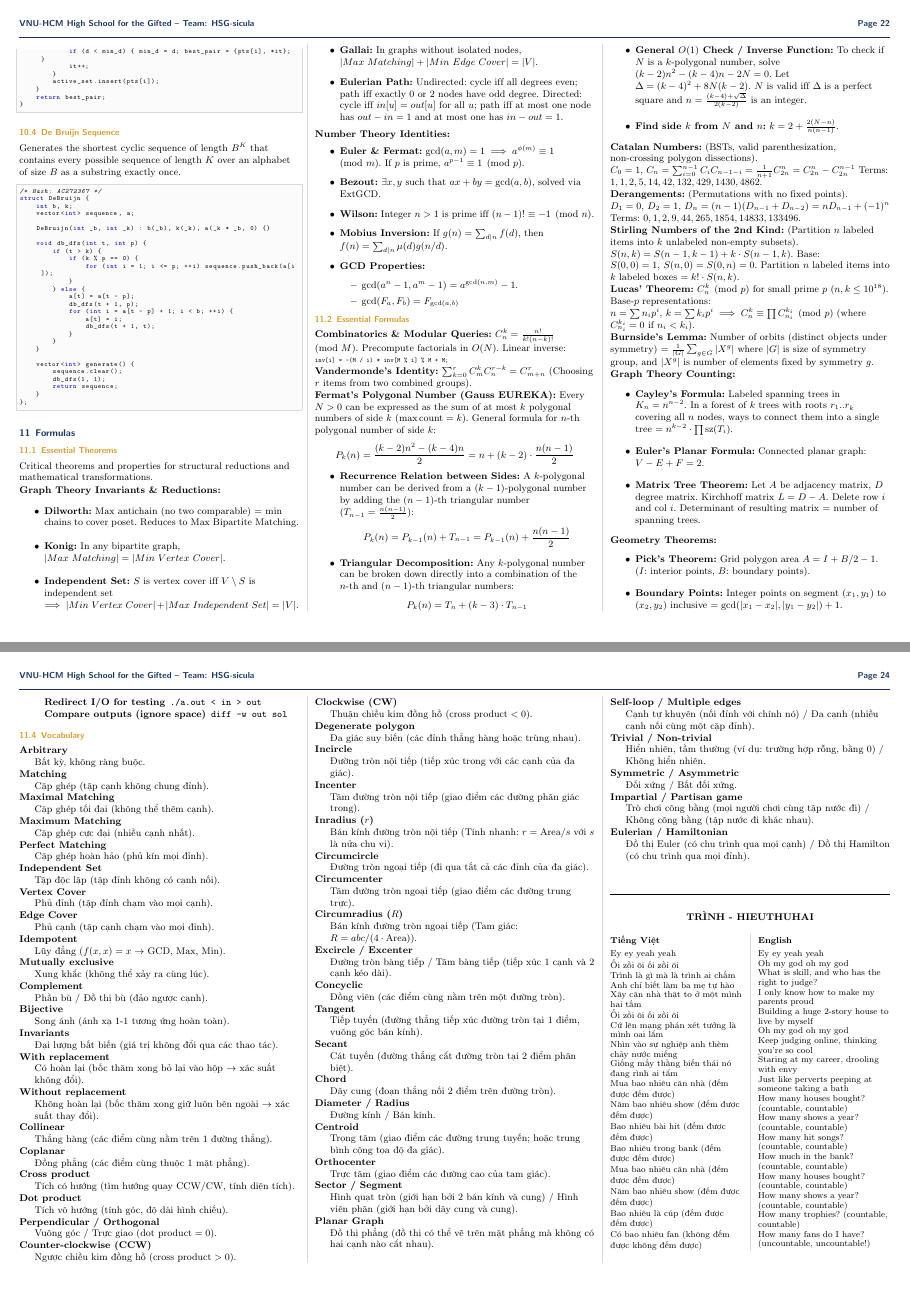
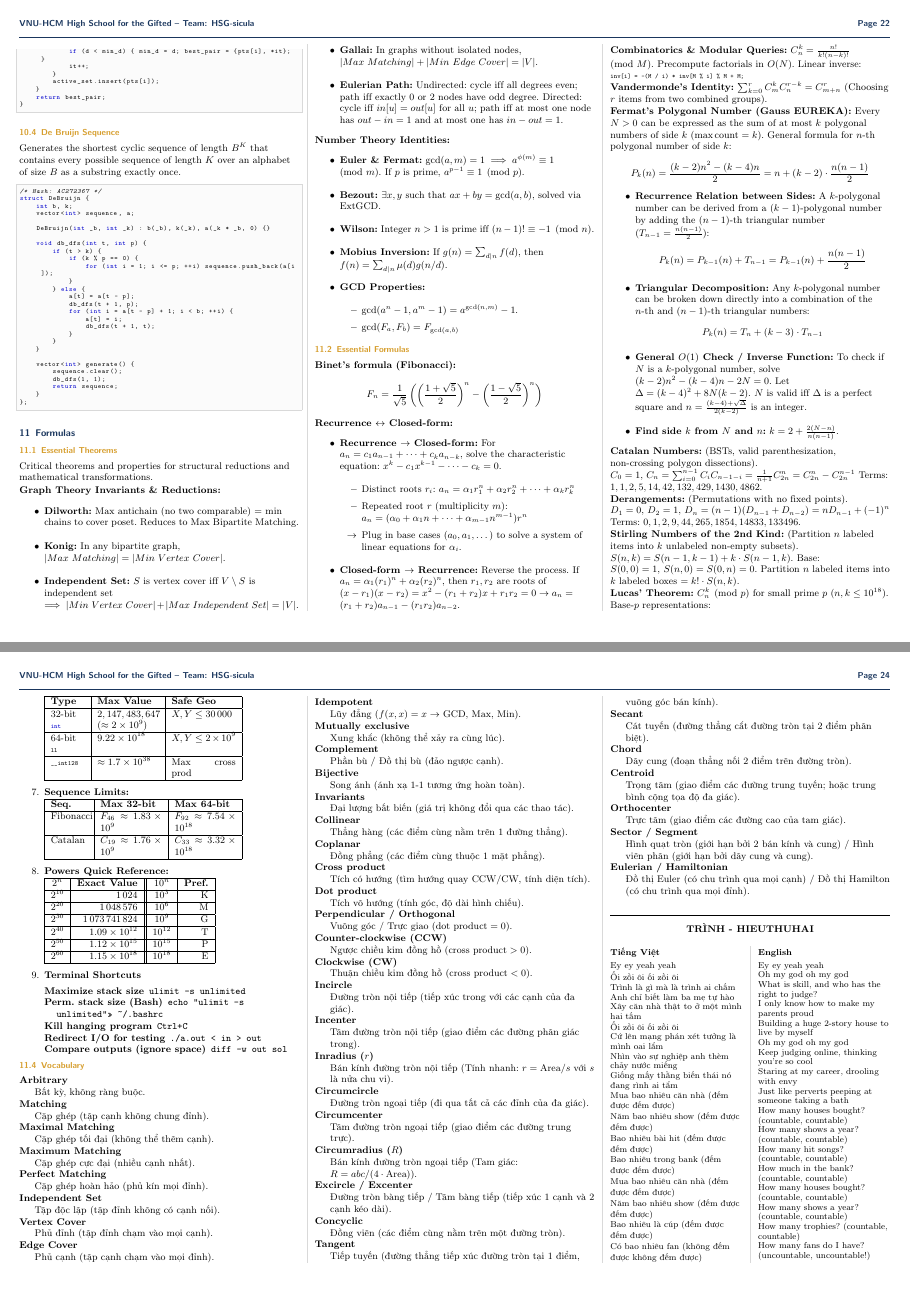
Before and after one commit to hungg261/ICPC-Notebook, a LaTeX document (src/main.tex, which reads src/contents/010_Formulas/001_Formulas.tex, src/contents/010_Formulas/003_Vocabulary.tex): pages 22 and 24 of 25, joined at a grey line. Compiled offline with pdfLaTeX.

Commit message:
update contents

```diff
--- a/src/contents/010_Formulas/001_Formulas.tex
+++ b/src/contents/010_Formulas/001_Formulas.tex
@@ -1,4 +1,19 @@
 % Essential Formulas
+
+\textbf{Binet's formula (Fibonacci):}
+$$F_n = \frac{1}{\sqrt{5}} \left( \left( \frac{1 + \sqrt{5}}{2} \right)^n - \left( \frac{1 - \sqrt{5}}{2} \right)^n \right)$$
+
+\textbf{Recurrence $\leftrightarrow$ Closed-form:}
+\begin{itemize}
+    \item \textbf{Recurrence $\rightarrow$ Closed-form:} For $a_n = c_1 a_{n-1} + \dots + c_k a_{n-k}$, solve the characteristic equation: $x^k - c_1 x^{k-1} - \dots - c_k = 0$.
+    \begin{itemize}
+        \item Distinct roots $r_i$: $a_n = \alpha_1 r_1^n + \alpha_2 r_2^n + \dots + \alpha_k r_k^n$
+        \item Repeated root $r$ (multiplicity $m$): $a_n = (\alpha_0 + \alpha_1 n + \dots + \alpha_{m-1} n^{m-1}) r^n$
+        \item[$\rightarrow$] Plug in base cases ($a_0, a_1, \dots$) to solve a system of linear equations for $\alpha_i$.
+    \end{itemize}
+    \item \textbf{Closed-form $\rightarrow$ Recurrence:} Reverse the process. If $a_n = \alpha_1 (r_1)^n + \alpha_2 (r_2)^n$, then $r_1, r_2$ are roots of $(x-r_1)(x-r_2) = x^2 - (r_1+r_2)x + r_1r_2 = 0 \rightarrow a_n = (r_1+r_2)a_{n-1} - (r_1r_2)a_{n-2}$.
+\end{itemize}
+
 
 \textbf{Combinatorics \& Modular Queries:}
 $C_n^k = \frac{n!}{k!(n-k)!} \pmod M$. Precompute factorials in $O(N)$. Linear inverse:
--- a/src/contents/010_Formulas/003_Vocabulary.tex
+++ b/src/contents/010_Formulas/003_Vocabulary.tex
@@ -15,9 +15,6 @@
     \item[Bijective] Song ánh (ánh xạ 1-1 tương ứng hoàn toàn).
     \item[Invariants] Đại lượng bất biến (giá trị không đổi qua các thao tác).
 
-    \item[With replacement] Có hoàn lại (bốc thăm xong bỏ lại vào hộp $\rightarrow$ xác suất không đổi).
-    \item[Without replacement] Không hoàn lại (bốc thăm xong giữ luôn bên ngoài $\rightarrow$ xác suất thay đổi).
-
     \item[Collinear] Thẳng hàng (các điểm cùng nằm trên 1 đường thẳng).
     \item[Coplanar] Đồng phẳng (các điểm cùng thuộc 1 mặt phẳng).
     \item[Cross product] Tích có hướng (tìm hướng quay CCW/CW, tính diện tích).
@@ -25,7 +22,6 @@
     \item[Perpendicular / Orthogonal] Vuông góc / Trực giao ($\text{dot product} = 0$).
     \item[Counter-clockwise (CCW)] Ngược chiều kim đồng hồ ($\text{cross product} > 0$).
     \item[Clockwise (CW)] Thuận chiều kim đồng hồ ($\text{cross product} < 0$).
-    \item[Degenerate polygon] Đa giác suy biến (các đỉnh thẳng hàng hoặc trùng nhau).
     \item[Incircle] Đường tròn nội tiếp (tiếp xúc trong với các cạnh của đa giác).
     \item[Incenter] Tâm đường tròn nội tiếp (giao điểm các đường phân giác trong).
     \item[Inradius ($r$)] Bán kính đường tròn nội tiếp (Tính nhanh: $r = \text{Area}/s$ với $s$ là nửa chu vi).
@@ -37,25 +33,18 @@
     \item[Tangent] Tiếp tuyến (đường thẳng tiếp xúc đường tròn tại 1 điểm, vuông góc bán kính).
     \item[Secant] Cát tuyến (đường thẳng cắt đường tròn tại 2 điểm phân biệt).
     \item[Chord] Dây cung (đoạn thẳng nối 2 điểm trên đường tròn).
-    \item[Diameter / Radius] Đường kính / Bán kính.
     \item[Centroid] Trọng tâm (giao điểm các đường trung tuyến; hoặc trung bình cộng tọa độ đa giác).
     \item[Orthocenter] Trực tâm (giao điểm các đường cao của tam giác).
     \item[Sector / Segment] Hình quạt tròn (giới hạn bởi 2 bán kính và cung) / Hình viên phân (giới hạn bởi dây cung và cung).
-
-    \item[Planar Graph] Đồ thị phẳng (đồ thị có thể vẽ trên mặt phẳng mà không có hai cạnh nào cắt nhau).
-    \item[Self-loop / Multiple edges] Cạnh tự khuyên (nối đỉnh với chính nó) / Đa cạnh (nhiều cạnh nối cùng một cặp đỉnh).
-    \item[Trivial / Non-trivial] Hiển nhiên, tầm thường (ví dụ: trường hợp rỗng, bằng 0) / Không hiển nhiên.
-    \item[Symmetric / Asymmetric] Đối xứng / Bất đối xứng.
-    \item[Impartial / Partisan game] Trò chơi công bằng (mọi người chơi cùng tập nước đi) / Không công bằng (tập nước đi khác nhau).
 
     \item[Eulerian / Hamiltonian] Đồ thị Euler (có chu trình qua mọi cạnh) / Đồ thị Hamilton (có chu trình qua mọi đỉnh).
 \end{description}
 
 % \columnbreak
 
-\vspace{1cm}
+\vspace{0.55cm}
 \hrule
-\vspace{0.25cm}
+% \vspace{0.25cm}
 
 \begin{center}
 \textbf{TRÌNH - HIEUTHUHAI}
```
